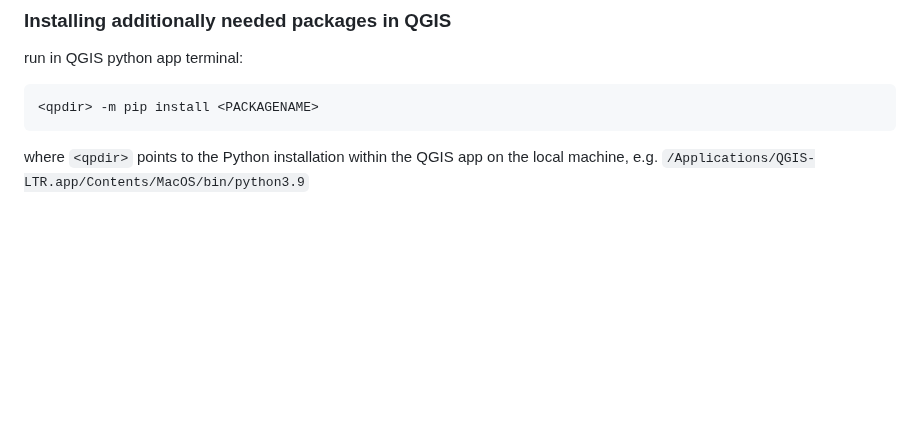
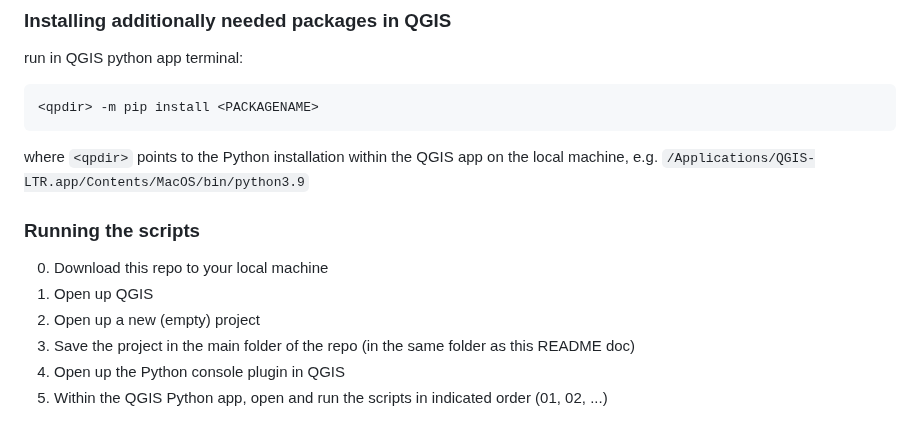
Before and after one commit to anastassiavybornova/knudepunkter, a Markdown page: README.md, the part around the change. Rendered like a GitHub page; blank space fills up the shorter version.

````diff
--- a/README.md
+++ b/README.md
@@ -75,3 +75,12 @@ run in QGIS python app terminal:
 <qpdir> -m pip install <PACKAGENAME>
 ```
 where `<qpdir>` points to the Python installation within the QGIS app on the local machine, e.g. `/Applications/QGIS-LTR.app/Contents/MacOS/bin/python3.9`
+
+### Running the scripts
+
+0. Download this repo to your local machine
+1. Open up QGIS
+2. Open up a new (empty) project
+3. Save the project in the main folder of the repo (in the same folder as this README doc)
+4. Open up the Python console plugin in QGIS
+5. Within the QGIS Python app, open and run the scripts in indicated order (01, 02, ...)
````
